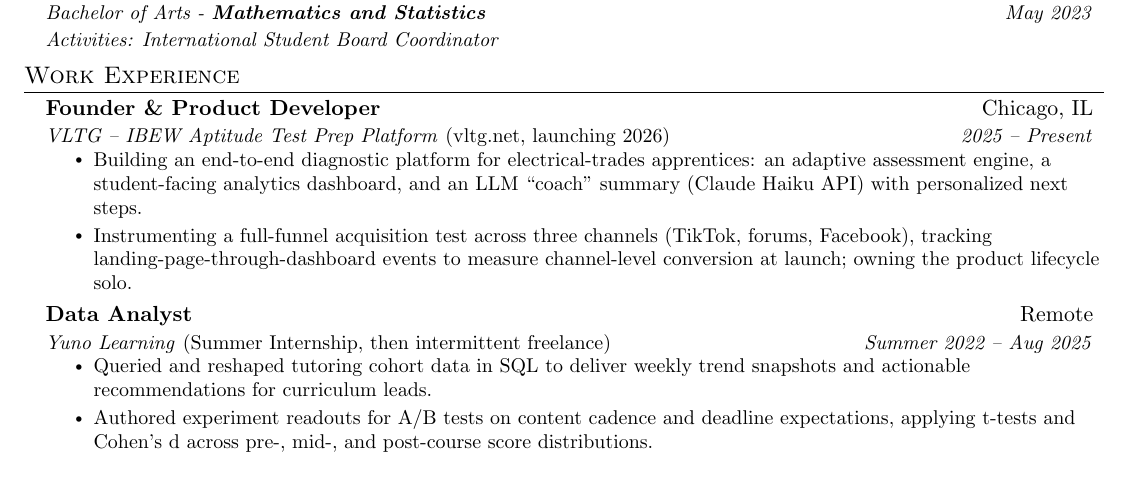
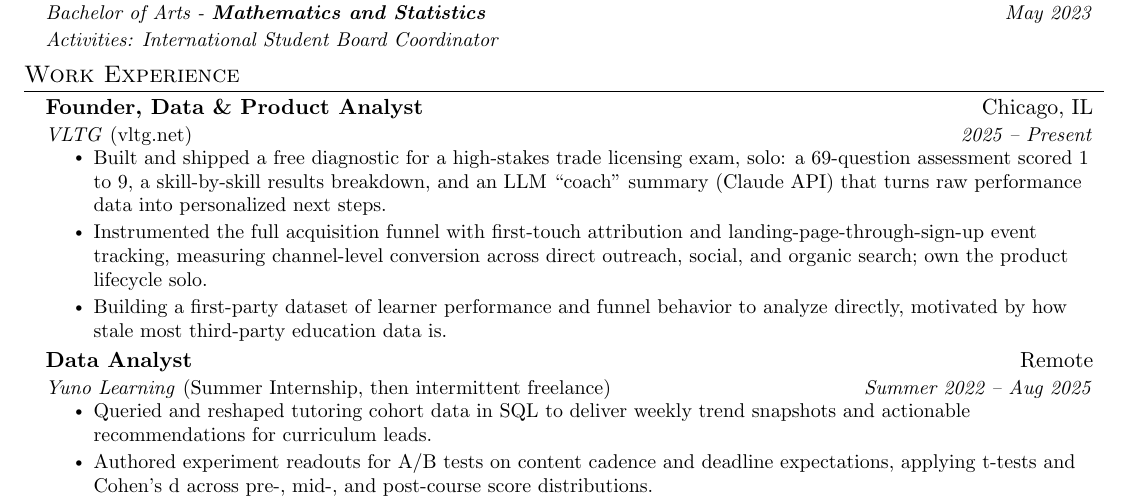
Before and after one commit to bhavjotkhurana/bhavjotkhurana.github.io, a LaTeX CV (Resume_Khurana_Bhav.tex): part of the page, cut so that both start at the same text. Compiled offline with pdfLaTeX.

Commit message:
Reposition VLTG as data/product/growth work; fix stale resume details
Reframe the VLTG mentions from 'IBEW test prep platform' to data
science / product analytics / growth, with the disciplines surfaced in
the meta and project heading and the specifics shown in the body. Add
the first-party-data origin story. Correct inaccurate/stale resume items
(no adaptive engine; real channels; live, not launching).

Co-Authored-By: Claude Opus 4.8 <noreply@anthropic.com>

```diff
--- a/Resume_Khurana_Bhav.tex
+++ b/Resume_Khurana_Bhav.tex
@@ -144,11 +144,12 @@
   \resumeSubHeadingListStart
 
     \resumeSubheading
-      {Founder \& Product Developer}{Chicago, IL}
-      {VLTG -- IBEW Aptitude Test Prep Platform \textnormal{(vltg.net, launching 2026)}}{2025 -- Present}
+      {Founder, Data \& Product Analyst}{Chicago, IL}
+      {VLTG \textnormal{(vltg.net)}}{2025 -- Present}
         \resumeItemListStart
-            \resumeItem{Building an end-to-end diagnostic platform for electrical-trades apprentices: an adaptive assessment engine, a student-facing analytics dashboard, and an LLM ``coach'' summary (Claude Haiku API) with personalized next steps.}
-            \resumeItem{Instrumenting a full-funnel acquisition test across three channels (TikTok, forums, Facebook), tracking landing-page-through-dashboard events to measure channel-level conversion at launch; owning the product lifecycle solo.}
+            \resumeItem{Built and shipped a free diagnostic for a high-stakes trade licensing exam, solo: a 69-question assessment scored 1 to 9, a skill-by-skill results breakdown, and an LLM ``coach'' summary (Claude API) that turns raw performance data into personalized next steps.}
+            \resumeItem{Instrumented the full acquisition funnel with first-touch attribution and landing-page-through-sign-up event tracking, measuring channel-level conversion across direct outreach, social, and organic search; own the product lifecycle solo.}
+            \resumeItem{Building a first-party dataset of learner performance and funnel behavior to analyze directly, motivated by how stale most third-party education data is.}
         \resumeItemListEnd
 
     \resumeSubheading
```
Also changed, not shown: 1 other file.
